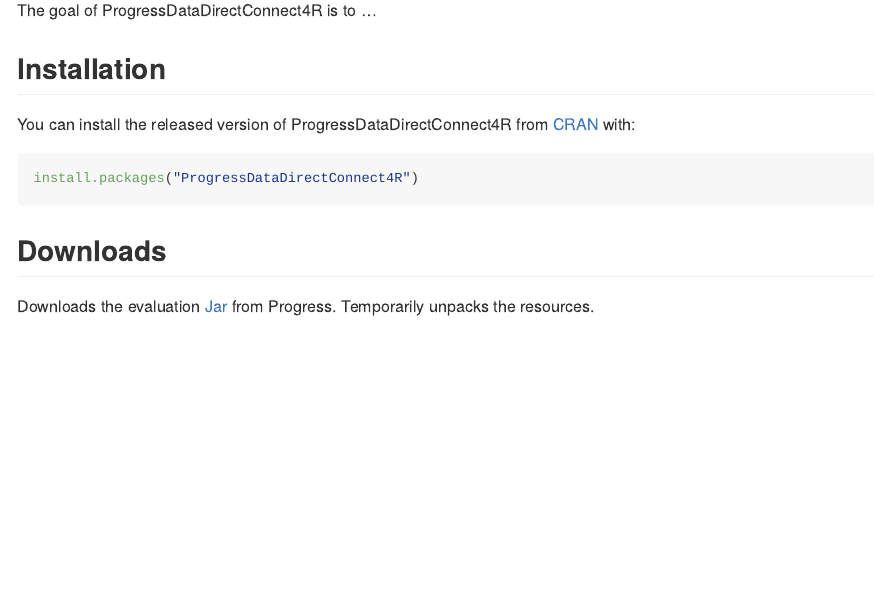
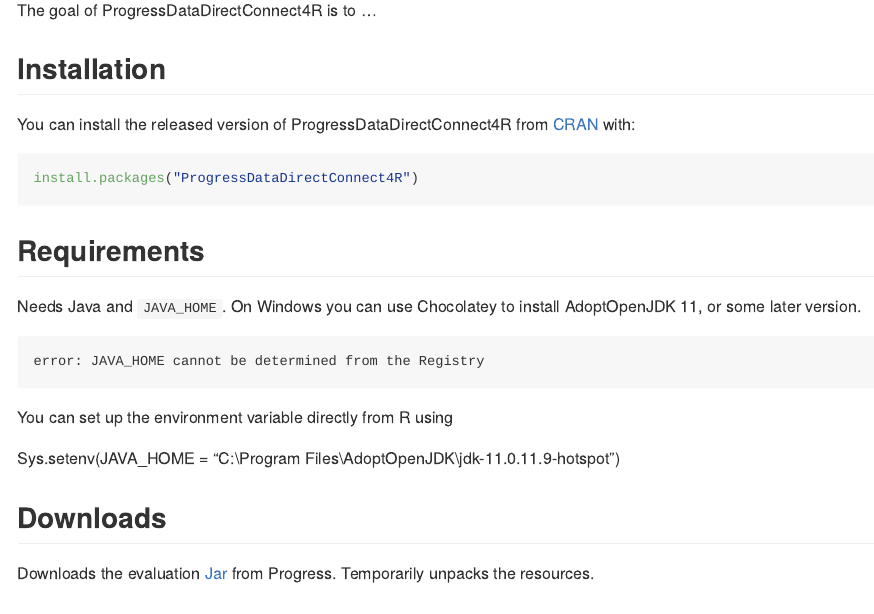
Before and after one commit to royratcliffe/ProgressDataDirectConnect4R, an R Markdown document (README.Rmd): the page in a window 1100 px wide, from 110 px down. Rendered offline with R 4.5, knitr and Pandoc, with nearby package versions; badge pictures from the web are left out.

Commit message:
JAVA_HOME requirement

````diff
--- a/README.Rmd
+++ b/README.Rmd
@@ -30,6 +30,16 @@
 install.packages("ProgressDataDirectConnect4R")
 ```
 
+## Requirements
+
+Needs Java and `JAVA_HOME`. On Windows you can use Chocolatey to install AdoptOpenJDK 11, or some later version.
+
+    error: JAVA_HOME cannot be determined from the Registry
+
+You can set up the environment variable directly from R using
+
+Sys.setenv(JAVA_HOME = "C:\\Program Files\\AdoptOpenJDK\\jdk-11.0.11.9-hotspot")
+
 ## Downloads
 
 Downloads the evaluation [Jar](https://media.datadirect.com/download/files/evals/JDBC/PROGRESS_DATADIRECT_JDBC_OE_ALL.jar) from Progress. Temporarily unpacks the resources.
````
